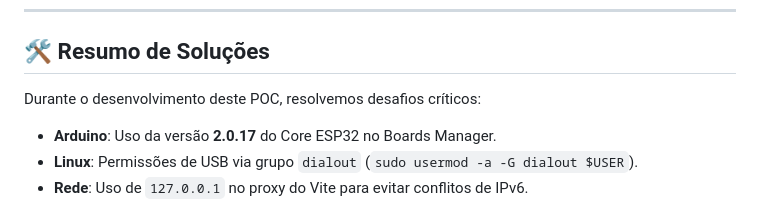
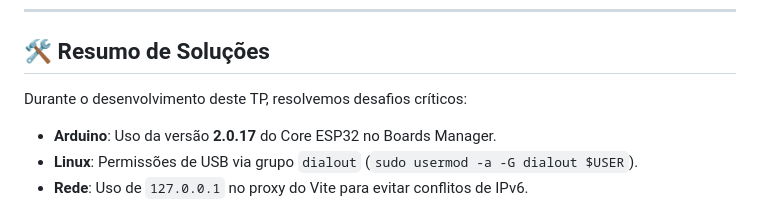
Before and after one commit to FelippeVelosoMarinho/SmartDispenser_Lab1, a Markdown page: README.md, the part around the change. Drawn GitHub-style.

Commit message:
novo teste de ci-cd

```diff
--- a/README.md
+++ b/README.md
@@ -197,7 +197,7 @@ Se quiser, eu posso adicionar estes passos também no `backend/README.md`.
 
 ## 🛠️ Resumo de Soluções
 
-Durante o desenvolvimento deste POC, resolvemos desafios críticos:
+Durante o desenvolvimento deste TP, resolvemos desafios críticos:
 
 - **Arduino**: Uso da versão **2.0.17** do Core ESP32 no Boards Manager.
 - **Linux**: Permissões de USB via grupo `dialout` (`sudo usermod -a -G dialout $USER`).
```
